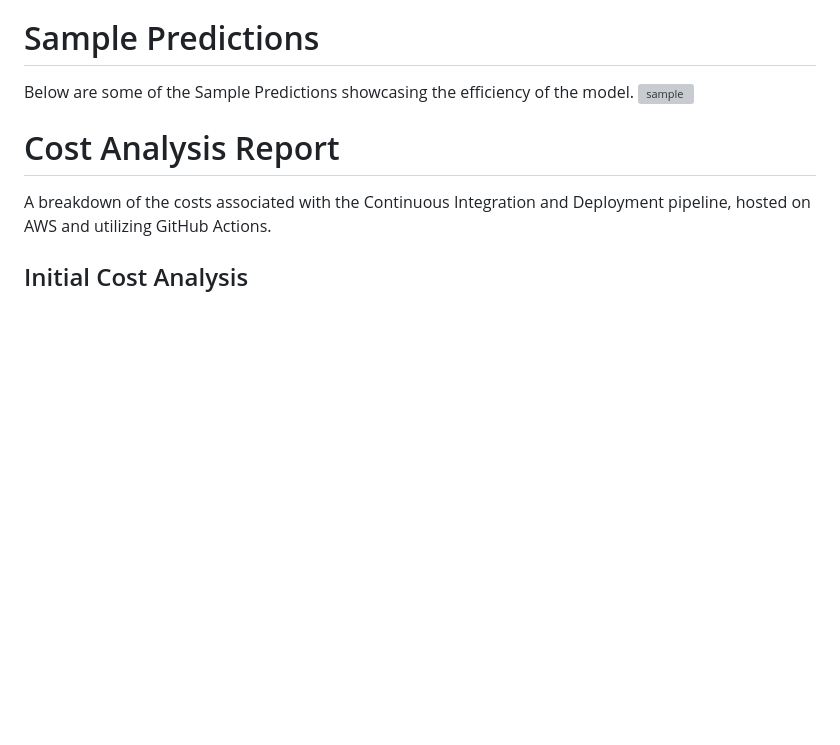
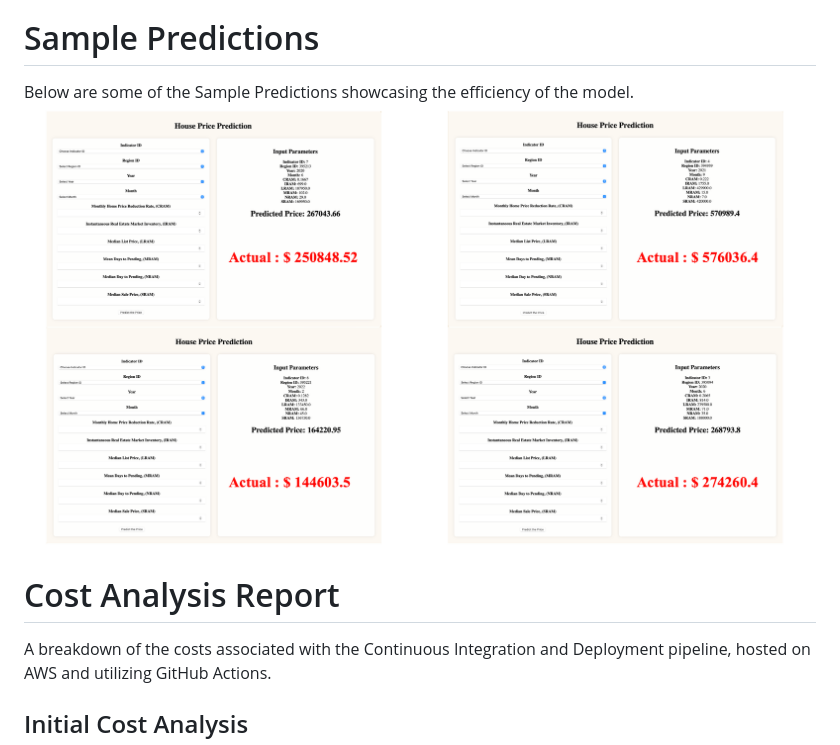
Before and after one commit to MurariHarish/Zillow-data-ML-project, a Markdown page: README.md, the part around the change. GitHub-like rendering; blank space fills up the shorter version; grey boxes are pictures that could not be loaded.

```diff
--- a/README.md
+++ b/README.md
@@ -415,7 +415,7 @@ Data drift occurs when the statistical properties of model input data change ove
 
 # Sample Predictions
 Below are some of the Sample Predictions showcasing the efficiency of the model.
-![sample](templates/sample-predictions.jpg)
+![sample](templates/sample-predictions.png)
 
 # Cost Analysis Report
 A breakdown of the costs associated with the Continuous Integration and Deployment pipeline, hosted on AWS and utilizing GitHub Actions.
```
